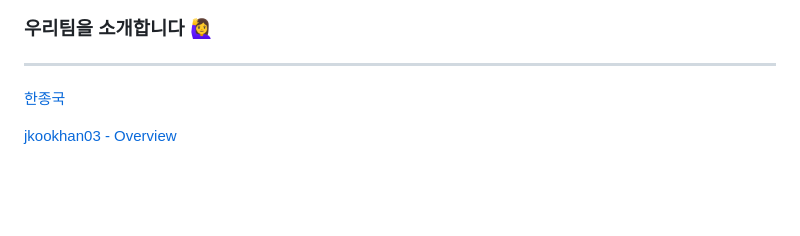
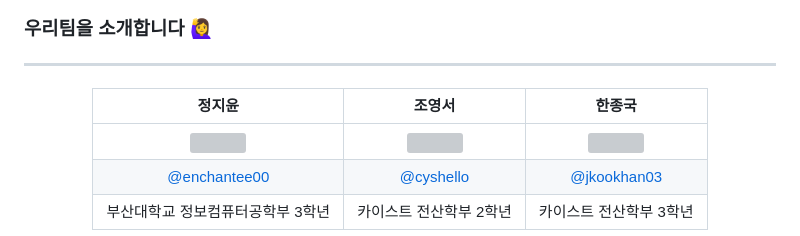
Before and after one commit to enchantee00/MadCamp-week1, a Markdown page: README.md, the part around the change printed below. Rendered like a GitHub page; blank space fills up the shorter version; grey boxes are pictures that could not be loaded.

```diff
--- a/README.md
+++ b/README.md
@@ -28,7 +35,10 @@ UNiV를 이용해보세요!
 
 ---
 
-[한종국](https://www.notion.so/2eb9c9155ca34971bde955093a1eb8b2?pvs=21)
+|      정지윤       |          조영서         |          한종국         |
+| :------------------------------------------------------------------------------: | :---------------------------------------------------------------------------------------------------------------------------------------------------: | :------------------------------------------------------------------------------: |
+|   <img width="160px" src="https://github.com/enchantee00/MadCamp-week1/assets/62553866/67b24f11-2c48-4704-ac34-6c3be41c9982" />    |                      <img width="160px" src="https://github.com/enchantee00/MadCamp-week1/assets/62553866/ac1b51dc-f570-4056-84a4-c9bf5125f6f8" />    |                      <img width="160px" src="https://github.com/enchantee00/MadCamp-week1/assets/62553866/550c5a73-982d-449e-90d9-21f548f51456" />    |
+|   [@enchantee00](https://github.com/enchantee00)   |    [@cyshello](https://github.com/cyshello)  |    [@jkookhan03](https://github.com/jkookhan03)  |
+| 부산대학교 정보컴퓨터공학부 3학년 | 카이스트 전산학부 2학년 | 카이스트 전산학부 3학년 |
 
-[jkookhan03 - Overview](https://github.com/jkookhan03)
 
```
Also changed, not shown: other parts of README.md (+42 -109 lines).
